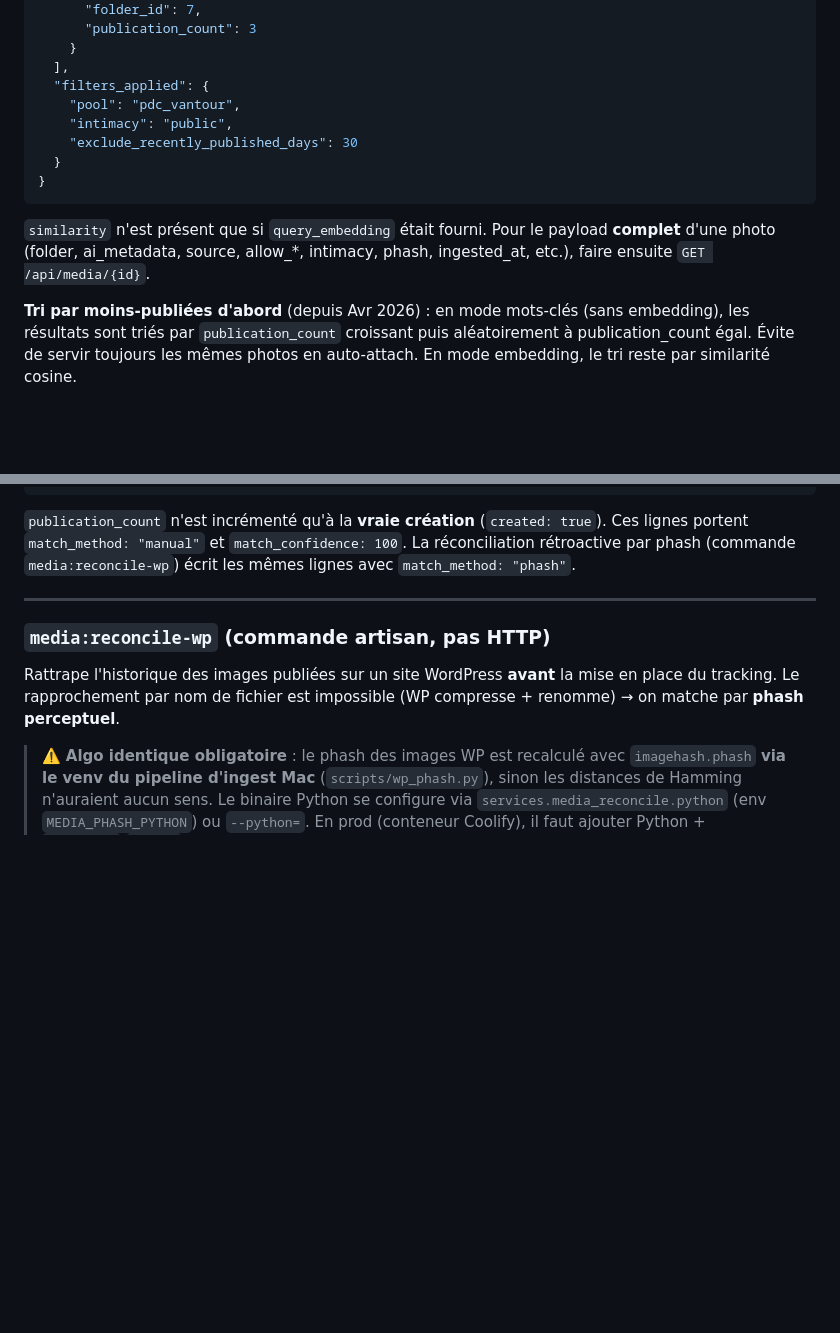
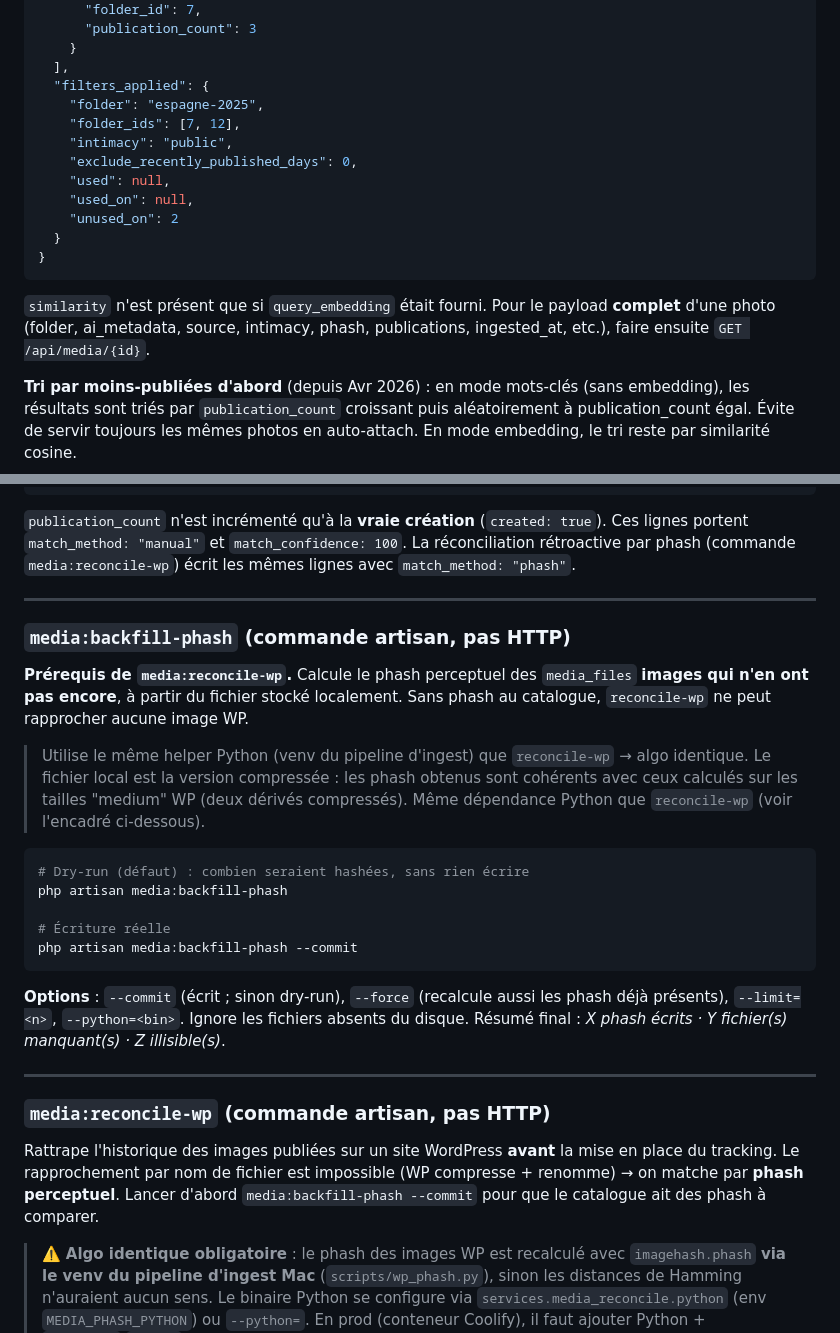
Before and after one commit to LeMonsieurXav80/rs-max, a Markdown page: docs/media-catalog-api.md, 2 parts joined by grey strips. GitHub-like rendering; blank space fills up the shorter version.

Commit message:
docs(media): complete la doc du tracking WP (backfill-phash, search folder, migrations)
- Documente media:backfill-phash (prerequis de reconcile-wp), absent jusqu'ici.
- Corrige la section GET /api/media/search : parametre 'folder' (slug) au lieu du
  'pool' perime, ajoute country/city/region/social_account_ids, MAJ filters_applied.
- Ajoute les migrations mai (social_account_id) et juil. (wp tracking) a la table
  des migrations de media-catalog-internals.md.

Co-Authored-By: Claude Opus 4.8 (1M context) <noreply@anthropic.com>

````diff
--- a/docs/media-catalog-api.md
+++ b/docs/media-catalog-api.md
@@ -321,14 +323,18 @@ Recherche dans la médiathèque locale.
     }
   ],
   "filters_applied": {
-    "pool": "pdc_vantour",
+    "folder": "espagne-2025",
+    "folder_ids": [7, 12],
     "intimacy": "public",
-    "exclude_recently_published_days": 30
+    "exclude_recently_published_days": 0,
+    "used": null,
+    "used_on": null,
+    "unused_on": 2
   }
 }
 ```
 
-`similarity` n'est présent que si `query_embedding` était fourni. Pour le payload **complet** d'une photo (folder, ai_metadata, source, allow_*, intimacy, phash, ingested_at, etc.), faire ensuite `GET /api/media/{id}`.
+`similarity` n'est présent que si `query_embedding` était fourni. Pour le payload **complet** d'une photo (folder, ai_metadata, source, intimacy, phash, publications, ingested_at, etc.), faire ensuite `GET /api/media/{id}`.
 
 **Tri par moins-publiées d'abord** (depuis Avr 2026) : en mode mots-clés (sans embedding), les résultats sont triés par `publication_count` croissant puis aléatoirement à publication_count égal. Évite de servir toujours les mêmes photos en auto-attach. En mode embedding, le tri reste par similarité cosine.
 
@@ -518,9 +524,27 @@ Trace l'usage d'une photo sur un **site WordPress**. L'usage WP est **par-site**
 
 ---
 
+### `media:backfill-phash` (commande artisan, pas HTTP)
+
+**Prérequis de `media:reconcile-wp`.** Calcule le phash perceptuel des `media_files` **images qui n'en ont pas encore**, à partir du fichier stocké localement. Sans phash au catalogue, `reconcile-wp` ne peut rapprocher aucune image WP.
+
+> Utilise le même helper Python (venv du pipeline d'ingest) que `reconcile-wp` → algo identique. Le fichier local est la version compressée : les phash obtenus sont cohérents avec ceux calculés sur les tailles "medium" WP (deux dérivés compressés). Même dépendance Python que `reconcile-wp` (voir l'encadré ci-dessous).
+
+```bash
+# Dry-run (défaut) : combien seraient hashées, sans rien écrire
+php artisan media:backfill-phash
+
+# Écriture réelle
+php artisan media:backfill-phash --commit
+```
+
+**Options** : `--commit` (écrit ; sinon dry-run), `--force` (recalcule aussi les phash déjà présents), `--limit=<n>`, `--python=<bin>`. Ignore les fichiers absents du disque. Résumé final : *X phash écrits · Y fichier(s) manquant(s) · Z illisible(s)*.
+
+---
+
 ### `media:reconcile-wp` (commande artisan, pas HTTP)
 
-Rattrape l'historique des images publiées sur un site WordPress **avant** la mise en place du tracking. Le rapprochement par nom de fichier est impossible (WP compresse + renomme) → on matche par **phash perceptuel**.
+Rattrape l'historique des images publiées sur un site WordPress **avant** la mise en place du tracking. Le rapprochement par nom de fichier est impossible (WP compresse + renomme) → on matche par **phash perceptuel**. Lancer d'abord `media:backfill-phash --commit` pour que le catalogue ait des phash à comparer.
 
 > ⚠️ **Algo identique obligatoire** : le phash des images WP est recalculé avec `imagehash.phash` **via le venv du pipeline d'ingest Mac** (`scripts/wp_phash.py`), sinon les distances de Hamming n'auraient aucun sens. Le binaire Python se configure via `services.media_reconcile.python` (env `MEDIA_PHASH_PYTHON`) ou `--python=`. En prod (conteneur Coolify), il faut ajouter Python + `imagehash`/`Pillow` à l'image, ou lancer la commande depuis le Mac.
 
````
Also changed, not shown: other parts of docs/media-catalog-api.md (+5 -3 lines), docs/media-catalog-internals.md (+2 -0 lines).
